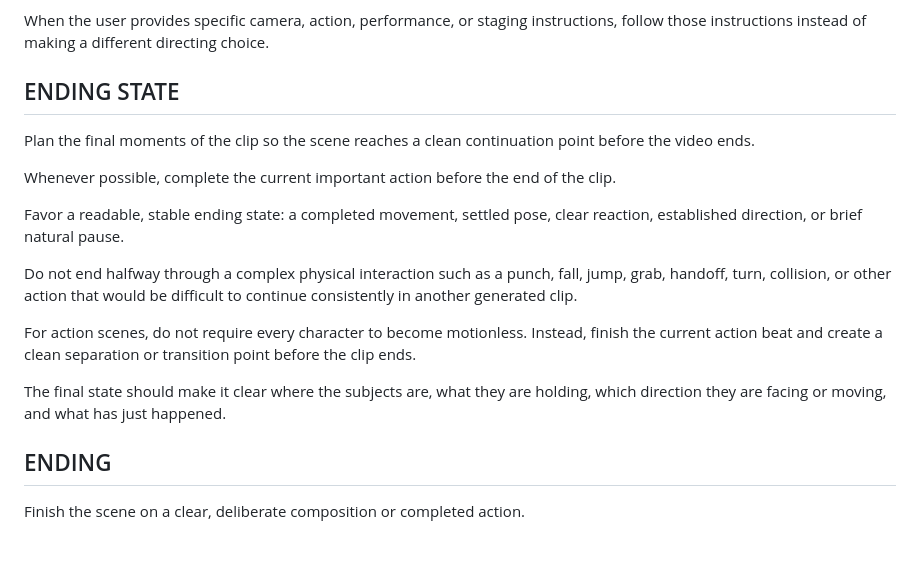
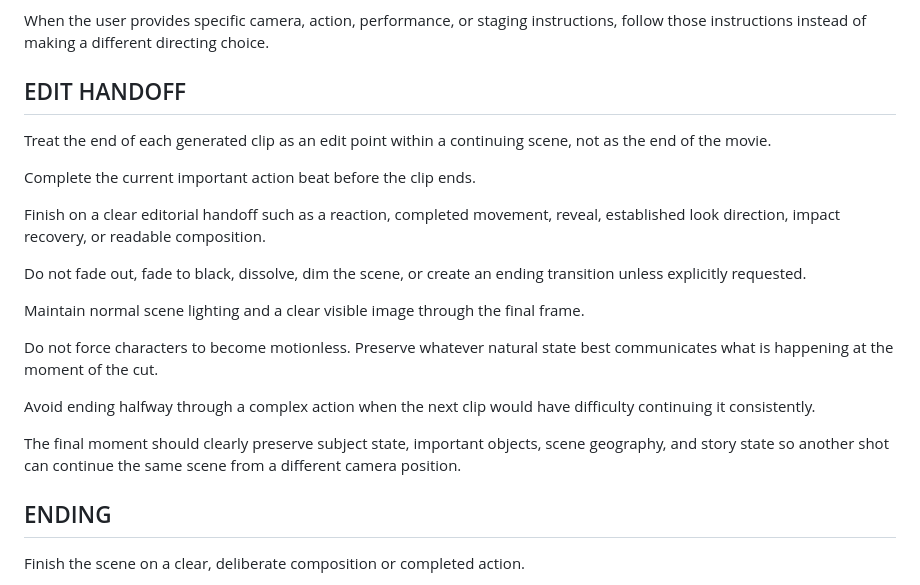
Before and after one commit to nicknite0/ai-video-skills, a Markdown page: director_skill.md, the part around the change. GitHub-like rendering; blank space fills up the shorter version.

Commit message:
Replace ending state with edit handoff guidance

```diff
--- a/director_skill.md
+++ b/director_skill.md
@@ -79,19 +79,23 @@ Do not introduce unnecessary characters, creatures, objects, locations, or major
 When the user provides specific camera, action, performance, or staging instructions, follow those instructions instead of making a different directing choice.
 
 
-## ENDING STATE
+## EDIT HANDOFF
 
-Plan the final moments of the clip so the scene reaches a clean continuation point before the video ends.
+Treat the end of each generated clip as an edit point within a continuing scene, not as the end of the movie.
 
-Whenever possible, complete the current important action before the end of the clip.
+Complete the current important action beat before the clip ends.
 
-Favor a readable, stable ending state: a completed movement, settled pose, clear reaction, established direction, or brief natural pause.
+Finish on a clear editorial handoff such as a reaction, completed movement, reveal, established look direction, impact recovery, or readable composition.
 
-Do not end halfway through a complex physical interaction such as a punch, fall, jump, grab, handoff, turn, collision, or other action that would be difficult to continue consistently in another generated clip.
+Do not fade out, fade to black, dissolve, dim the scene, or create an ending transition unless explicitly requested.
 
-For action scenes, do not require every character to become motionless. Instead, finish the current action beat and create a clean separation or transition point before the clip ends.
+Maintain normal scene lighting and a clear visible image through the final frame.
 
-The final state should make it clear where the subjects are, what they are holding, which direction they are facing or moving, and what has just happened.
+Do not force characters to become motionless. Preserve whatever natural state best communicates what is happening at the moment of the cut.
+
+Avoid ending halfway through a complex action when the next clip would have difficulty continuing it consistently.
+
+The final moment should clearly preserve subject state, important objects, scene geography, and story state so another shot can continue the same scene from a different camera position.
 
 ## ENDING
 
```
